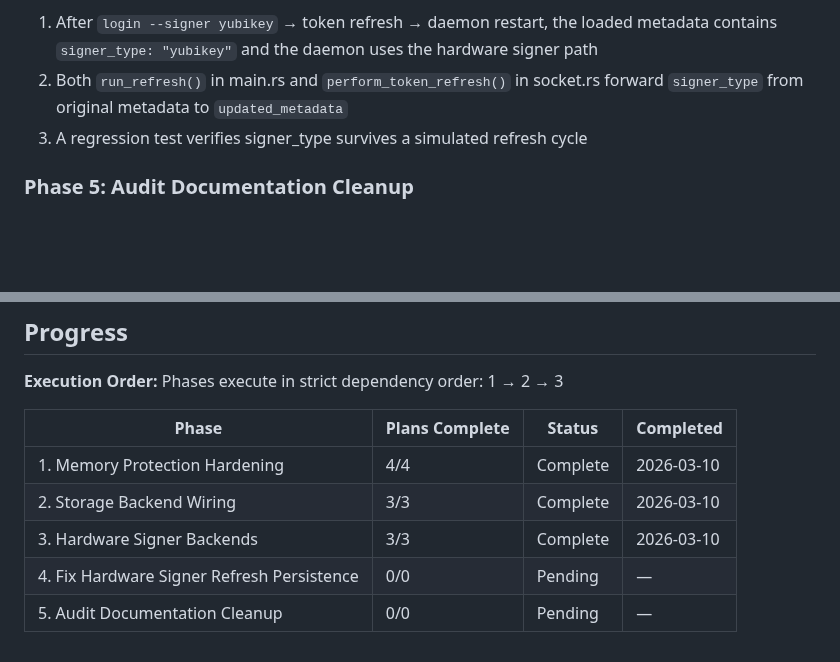
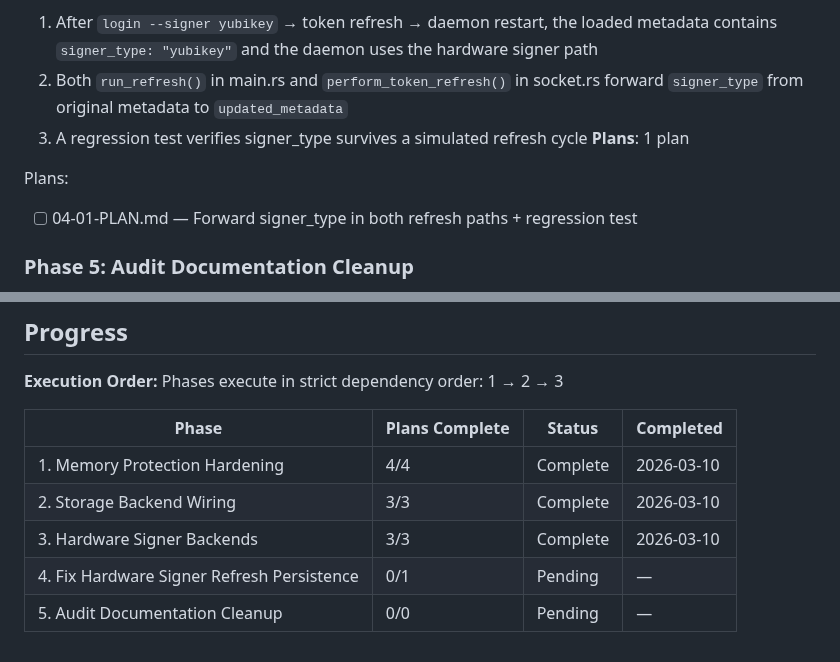
Before and after one commit to prodnull/unix-oidc, a Markdown page: .planning/ROADMAP.md, 2 parts joined by grey strips. Drawn GitHub-style; blank space fills up the shorter version.

Commit message:
docs(04): create phase plan for hardware signer refresh persistence fix

```diff
--- a/.planning/ROADMAP.md
+++ b/.planning/ROADMAP.md
@@ -79,6 +79,10 @@ Plans:
   1. After `login --signer yubikey` → token refresh → daemon restart, the loaded metadata contains `signer_type: "yubikey"` and the daemon uses the hardware signer path
   2. Both `run_refresh()` in main.rs and `perform_token_refresh()` in socket.rs forward `signer_type` from original metadata to `updated_metadata`
   3. A regression test verifies signer_type survives a simulated refresh cycle
+**Plans**: 1 plan
+
+Plans:
+- [ ] 04-01-PLAN.md — Forward signer_type in both refresh paths + regression test
 
 ### Phase 5: Audit Documentation Cleanup
 **Goal**: Resolve all documentation-only gaps identified by the v1.0 milestone audit — SUMMARY frontmatter, ROADMAP checkboxes, and requirement partial statuses
@@ -96,5 +100,5 @@ Phases execute in strict dependency order: 1 → 2 → 3
 | 1. Memory Protection Hardening | 4/4 | Complete   | 2026-03-10 |
 | 2. Storage Backend Wiring | 3/3 | Complete   | 2026-03-10 |
 | 3. Hardware Signer Backends | 3/3 | Complete   | 2026-03-10 |
-| 4. Fix Hardware Signer Refresh Persistence | 0/0 | Pending | — |
+| 4. Fix Hardware Signer Refresh Persistence | 0/1 | Pending | — |
 | 5. Audit Documentation Cleanup | 0/0 | Pending | — |
```
Also changed, not shown: 1 other file.
